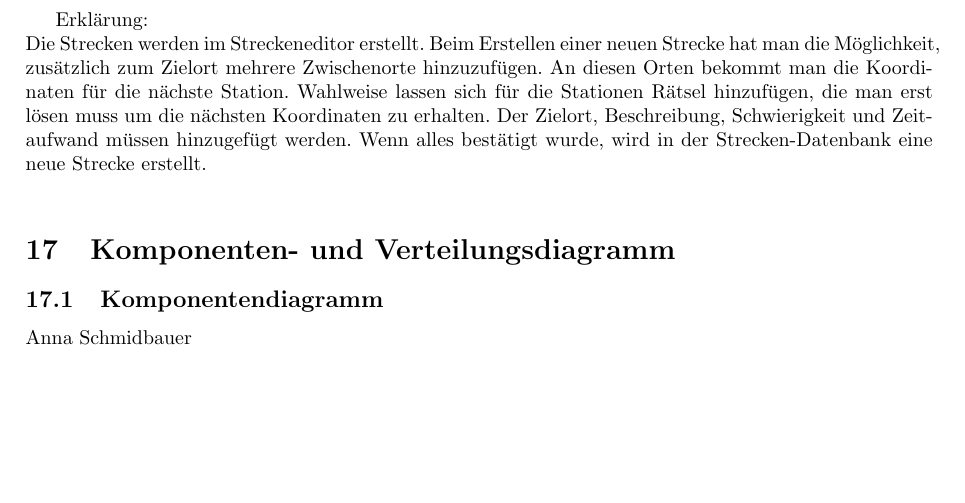
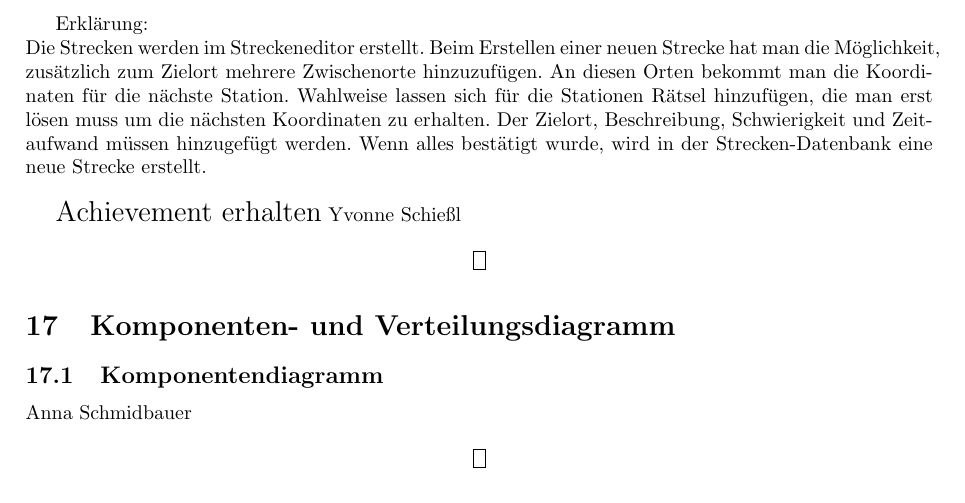
Before and after one commit to Butterkeks42/SoftwareEngineering19, a LaTeX document (Projektbericht.tex): part of page 10 of 10, cut so that both start at the same text, the shorter picture padded with empty space. Compiled offline with pdfLaTeX.

Commit message:
Update Projektbericht.tex

```diff
--- a/Projektbericht.tex
+++ b/Projektbericht.tex
@@ -487,6 +496,15 @@ Anna Schmidbauer
 Erklärung:\\
 Die Strecken werden im Streckeneditor erstellt. Beim Erstellen einer neuen Strecke hat man die Möglichkeit, zusätzlich zum Zielort mehrere Zwischenorte hinzuzufügen. An diesen Orten bekommt man die Koordinaten für die nächste Station. Wahlweise lassen sich für die Stationen Rätsel hinzufügen, die man erst lösen muss um die nächsten Koordinaten zu erhalten. Der Zielort, Beschreibung, Schwierigkeit und Zeitaufwand müssen hinzugefügt werden. Wenn alles bestätigt wurde, wird in der Strecken-Datenbank eine neue Strecke erstellt.\\
 
+{\Large Achievement erhalten}
+Yvonne Schießl
+\begin{figure}[H]
+\centering
+	\fbox{\begin{minipage}{16cm}
+%	   \includegraphics[width=16cm]{AchievementErhalten_Sequenz.JPG}
+	\end{minipage}}
+\end{figure}
+
 \section{Komponenten- und Verteilungsdiagramm}
 \subsection{Komponentendiagramm}
 
```
Also changed, not shown: Projektbericht.tex (9 more changed lines).
